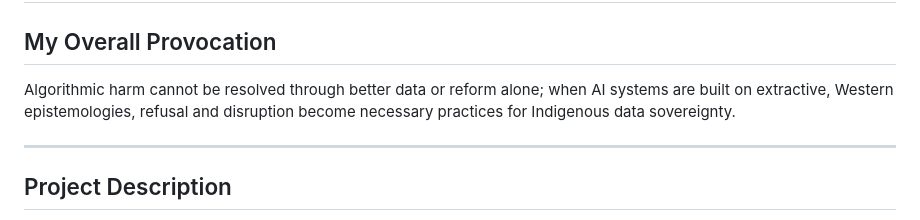
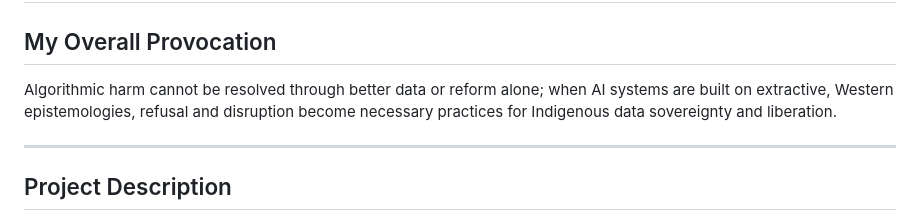
Before and after one commit to sfdduncan/Propose_Review__Presentation, a Markdown page: README.md, the part around the change. Drawn GitHub-style.

```diff
--- a/README.md
+++ b/README.md
@@ -2,7 +2,7 @@
 
 ## My Overall Provocation
 
-Algorithmic harm cannot be resolved through better data or reform alone; when AI systems are built on extractive, Western epistemologies, refusal and disruption become necessary practices for Indigenous data sovereignty.
+Algorithmic harm cannot be resolved through better data or reform alone; when AI systems are built on extractive, Western epistemologies, refusal and disruption become necessary practices for Indigenous data sovereignty and liberation.
 
 ---
 
```
